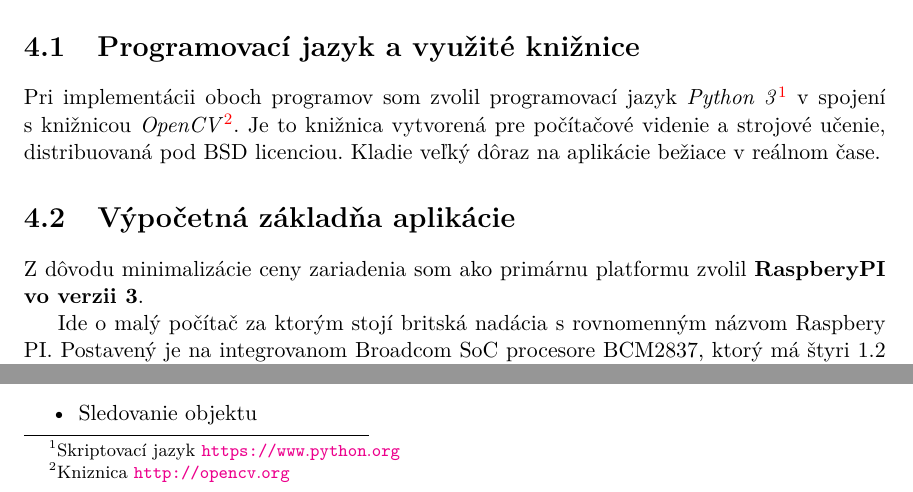
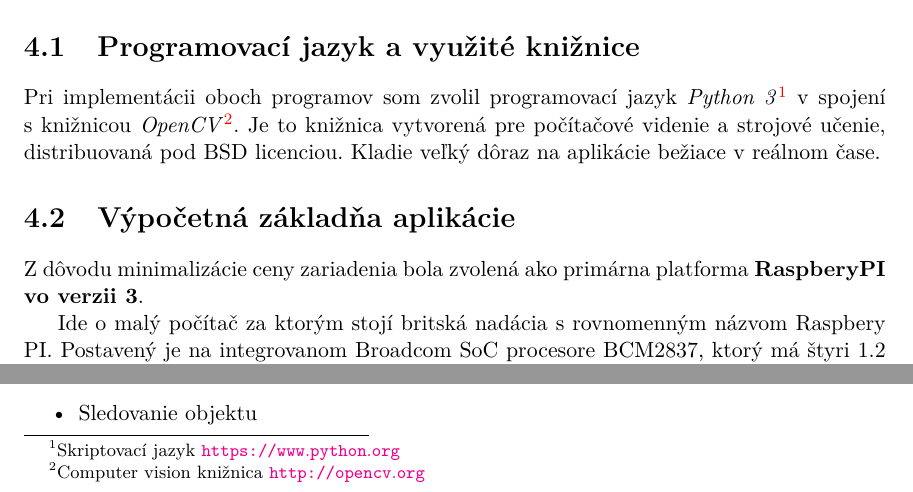
Before and after one commit to chudyandrej/BP_text, a LaTeX thesis (projekt.tex, which reads 4.kapitola.tex): two parts of page 25 of 39, joined at a grey line, cut so that both start at the same text. Compiled offline with pdfLaTeX.

Commit message:
Pred luckou

```diff
--- a/4.kapitola.tex
+++ b/4.kapitola.tex
@@ -3,10 +3,10 @@
 Nasledujúca kapitola sa bude zaoberať popisom implementácie dvoch programov pre snímanie prechodov ľudí cez virtuálnu bránu. Prvý program je založený na základe snímania hĺbkovej mapy pomocov hĺbkomera a druhý  na použití bežnej RGB web kamery.
 
 \section{Programovací jazyk a využité knižnice}
-Pri implementácii oboch programov som zvolil programovací jazyk \textit{Python 3}\footnote{Skriptovací jazyk \url{https://www.python.org}} v spojení s knižnicou \textit{OpenCV}\footnote{Kniznica \url{http://opencv.org}}. Je to knižnica vytvorená pre počítačové videnie a strojové učenie, distribuovaná pod BSD licenciou. Kladie veľký dôraz na aplikácie bežiace v reálnom čase.
+Pri implementácii oboch programov som zvolil programovací jazyk \textit{Python 3}\footnote{Skriptovací jazyk \url{https://www.python.org}} v spojení s knižnicou \textit{OpenCV}\footnote{Computer vision knižnica  \url{http://opencv.org}}. Je to knižnica vytvorená pre počítačové videnie a strojové učenie, distribuovaná pod BSD licenciou. Kladie veľký dôraz na aplikácie bežiace v reálnom čase.
 
 \section{Výpočetná základňa aplikácie}
-Z dôvodu minimalizácie ceny zariadenia som ako primárnu platformu zvolil \textbf{RaspberyPI vo verzii 3}.
+Z dôvodu minimalizácie ceny zariadenia bola zvolená ako primárna platforma \textbf{RaspberyPI vo verzii 3}.
 
 Ide o malý počítač za ktorým stojí britská nadácia s rovnomenným názvom Raspbery PI. Postavený je na  integrovanom Broadcom SoC procesore BCM2837, ktorý má štyri 1.2 GHz 64-bitové ARM Cortex-A53 jadrá. Ďalšími parametrami sú 1 GB RAM, 100 Mbps Ethernet port, štyri USB 2.0 porty, HDMI výstup. Cena sa pohybuje okolo 45 eur.
 
```
